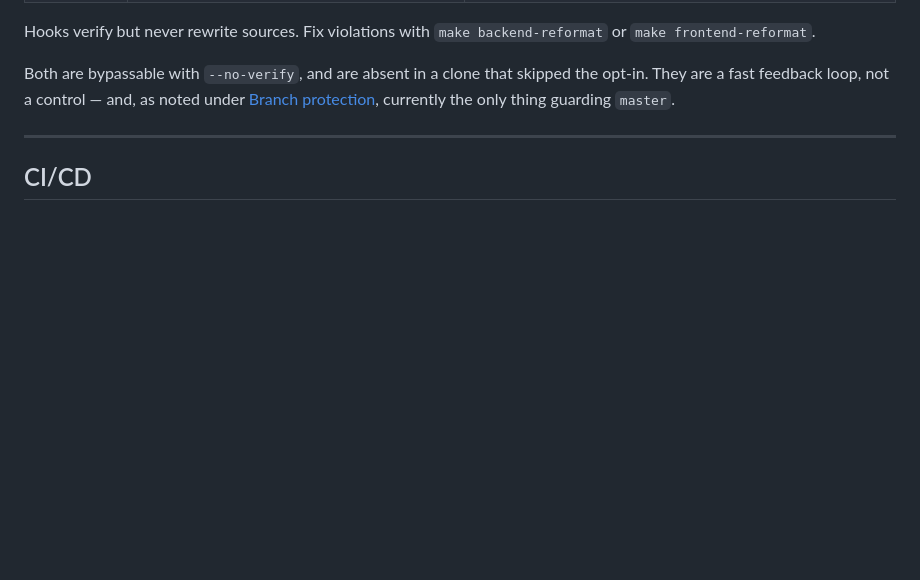
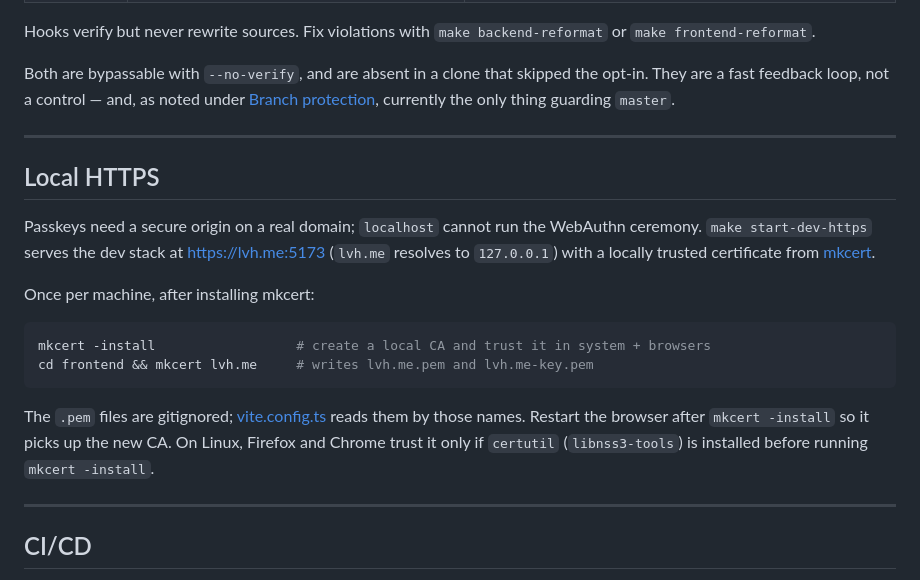
Before and after one commit to armir-eng/deplocker, a Markdown page: README.md, the part around the change. Rendered like a GitHub page; blank space fills up the shorter version.

Commit message:
docs: document local HTTPS certificate setup for passkeys

````diff
--- a/README.md
+++ b/README.md
@@ -48,6 +48,27 @@ Both are bypassable with `--no-verify`, and are absent in a clone that skipped
 the opt-in. They are a fast feedback loop, not a control — and, as noted under
 [Branch protection](#branch-protection), currently the only thing guarding
 `master`.
+
+---
+
+## Local HTTPS
+
+Passkeys need a secure origin on a real domain; `localhost` cannot run the
+WebAuthn ceremony. `make start-dev-https` serves the dev stack at
+<https://lvh.me:5173> (`lvh.me` resolves to `127.0.0.1`) with a locally
+trusted certificate from [mkcert](https://github.com/FiloSottile/mkcert).
+
+Once per machine, after installing mkcert:
+
+```sh
+mkcert -install                  # create a local CA and trust it in system + browsers
+cd frontend && mkcert lvh.me     # writes lvh.me.pem and lvh.me-key.pem
+```
+
+The `.pem` files are gitignored; [vite.config.ts](frontend/vite.config.ts)
+reads them by those names. Restart the browser after `mkcert -install` so it
+picks up the new CA. On Linux, Firefox and Chrome trust it only if `certutil`
+(`libnss3-tools`) is installed before running `mkcert -install`.
 
 ---
 
````
